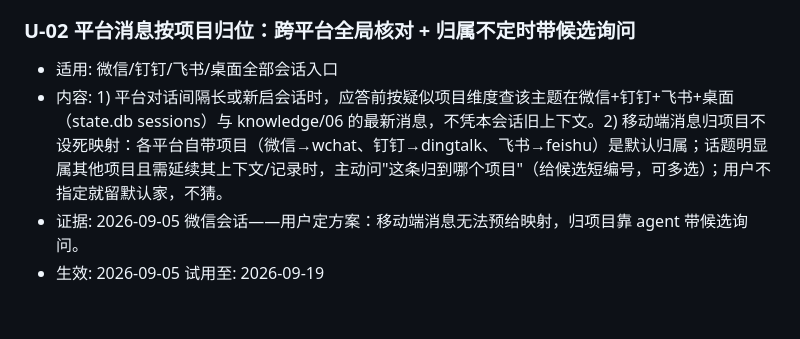
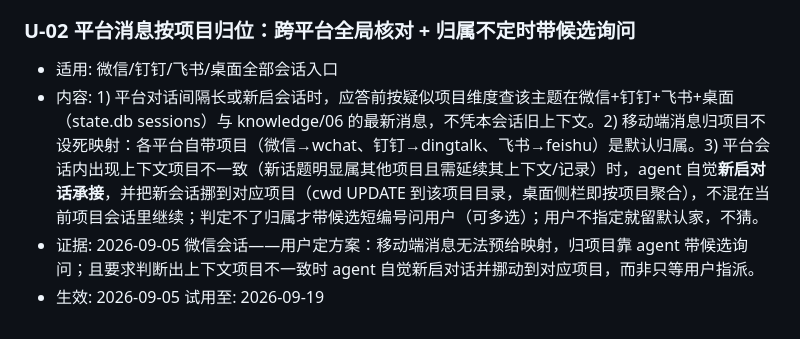
Before and after one commit to Cora0808/zhangben, a Markdown page: AGENTS.md, the part around the change. GitHub-like rendering.

Commit message:
管家通用规则自动同步 20260905_202614

```diff
--- a/AGENTS.md
+++ b/AGENTS.md
@@ -49,7 +49,7 @@
 
 ### U-02 平台消息按项目归位：跨平台全局核对 + 归属不定时带候选询问
 - 适用: 微信/钉钉/飞书/桌面全部会话入口
-- 内容: 1) 平台对话间隔长或新启会话时，应答前按疑似项目维度查该主题在微信+钉钉+飞书+桌面（state.db sessions）与 knowledge/06 的最新消息，不凭本会话旧上下文。2) 移动端消息归项目不设死映射：各平台自带项目（微信→wchat、钉钉→dingtalk、飞书→feishu）是默认归属；话题明显属其他项目且需延续其上下文/记录时，主动问"这条归到哪个项目"（给候选短编号，可多选）；用户不指定就留默认家，不猜。
-- 证据: 2026-09-05 微信会话——用户定方案：移动端消息无法预给映射，归项目靠 agent 带候选询问。
+- 内容: 1) 平台对话间隔长或新启会话时，应答前按疑似项目维度查该主题在微信+钉钉+飞书+桌面（state.db sessions）与 knowledge/06 的最新消息，不凭本会话旧上下文。2) 移动端消息归项目不设死映射：各平台自带项目（微信→wchat、钉钉→dingtalk、飞书→feishu）是默认归属。3) 平台会话内出现上下文项目不一致（新话题明显属其他项目且需延续其上下文/记录）时，agent 自觉**新启对话承接**，并把新会话挪到对应项目（cwd UPDATE 到该项目目录，桌面侧栏即按项目聚合），不混在当前项目会话里继续；判定不了归属才带候选短编号问用户（可多选）；用户不指定就留默认家，不猜。
+- 证据: 2026-09-05 微信会话——用户定方案：移动端消息无法预给映射，归项目靠 agent 带候选询问；且要求判断出上下文项目不一致时 agent 自觉新启对话并挪动到对应项目，而非只等用户指派。
 - 生效: 2026-09-05 试用至: 2026-09-19
 <!-- 通用规则托管:v1:结束 -->
```
